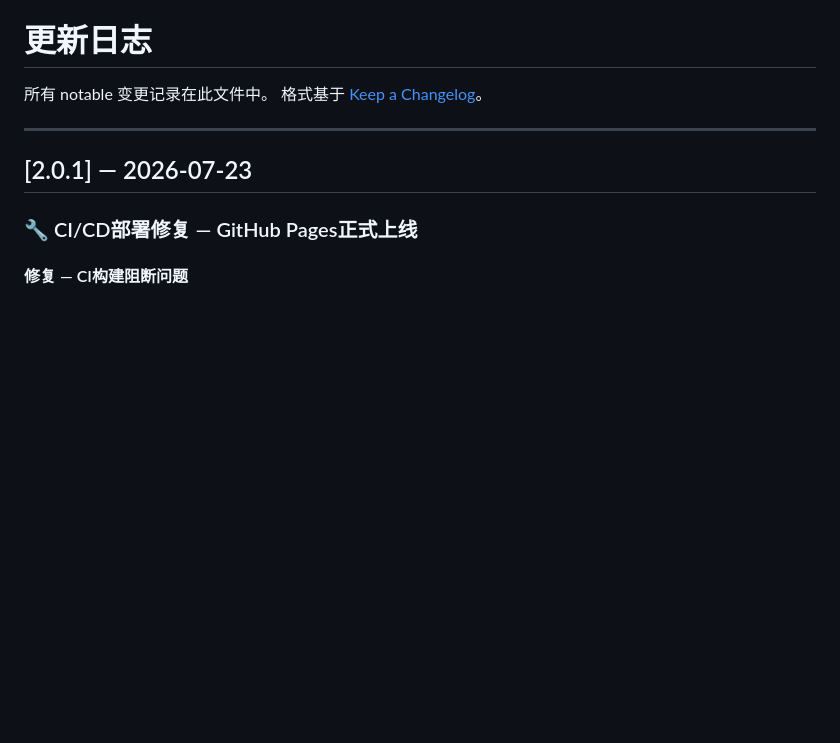
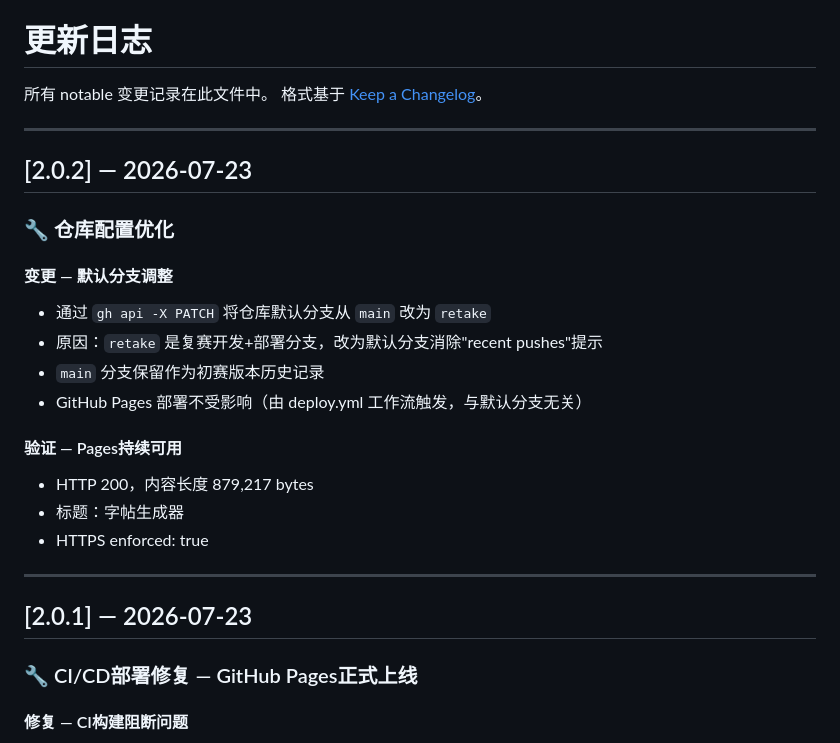
Before and after one commit to lcfactorization/calligraphy-sheet-generator, a Markdown page: CHANGELOG.md, the part around the change. Rendered like a GitHub page; blank space fills up the shorter version.

Commit message:
docs: 更新CHANGELOG v2.0.2 记录默认分支调整

```diff
--- a/CHANGELOG.md
+++ b/CHANGELOG.md
@@ -2,6 +2,23 @@
 
 所有 notable 变更记录在此文件中。
 格式基于 [Keep a Changelog](https://keepachangelog.com/zh-CN/1.0.0/)。
+
+---
+
+## [2.0.2] — 2026-07-23
+
+### 🔧 仓库配置优化
+
+#### 变更 — 默认分支调整
+- 通过 `gh api -X PATCH` 将仓库默认分支从 `main` 改为 `retake`
+- 原因：`retake` 是复赛开发+部署分支，改为默认分支消除"recent pushes"提示
+- `main` 分支保留作为初赛版本历史记录
+- GitHub Pages 部署不受影响（由 deploy.yml 工作流触发，与默认分支无关）
+
+#### 验证 — Pages持续可用
+- HTTP 200，内容长度 879,217 bytes
+- 标题：字帖生成器
+- HTTPS enforced: true
 
 ---
 
```
